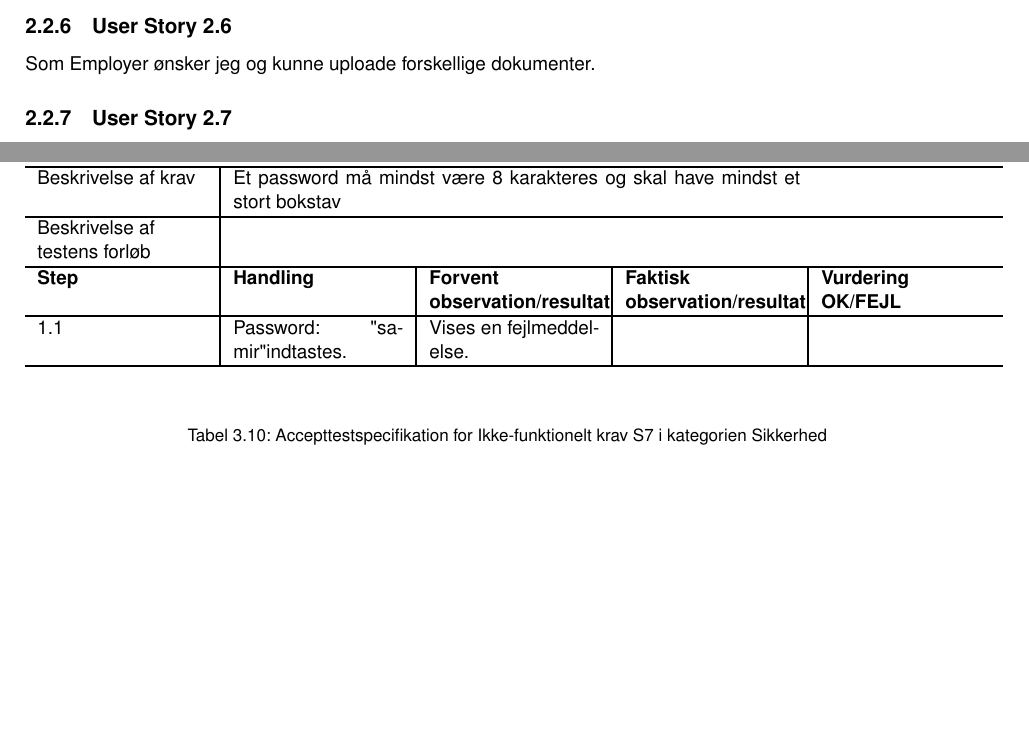
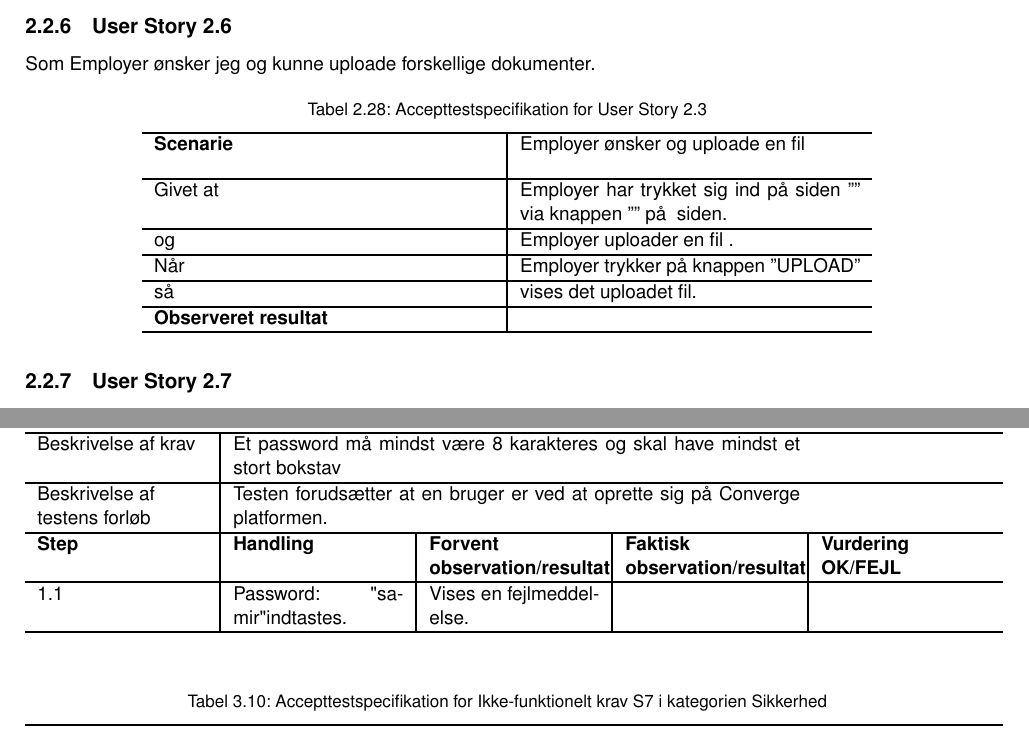
Before and after one commit to converge-app/accepttestspecification, a LaTeX book (accepttestspecifikation.tex, which reads Sektioner/epics/epic-2.tex, Sektioner/non-funktional-category/security.tex): two parts of pages 16 and 25 of 27, joined at a grey line, cut so that both start at the same text, the shorter picture padded with empty space. Compiled offline with pdfLaTeX.

Commit message:
added changes

```diff
--- a/Sektioner/epics/epic-2.tex
+++ b/Sektioner/epics/epic-2.tex
@@ -379,6 +379,27 @@ Som Employer ønsker jeg og kunne se kvalifikationer på freelancer.
 \subsection{User Story 2.6}
 Som Employer ønsker jeg og kunne uploade forskellige dokumenter.
 
+\begin{table}[H]
+	\centering
+	\caption{Accepttestspecifikation for User Story 2.3 }
+	\begin{tabular}{p{6cm}|p{6cm}}
+		\hline
+		\textbf{Scenarie} & Employer ønsker og uploade en fil\\[10px]
+		\hline
+		Givet at & Employer har trykket sig ind på siden '''' via knappen '''' på "" siden.\\
+        \hline
+        og & Employer uploader en fil .\\
+        \hline
+        Når & Employer trykker på knappen ''UPLOAD''\\
+        \hline
+        så & vises det uploadet fil.\\
+		\hline
+		\rowcolor{white}
+		\textbf{Observeret resultat} & \\
+		\hline
+	\end{tabular}
+\end{table}
+
 
 \subsection{User Story 2.7}
 Som Employer ønsker jeg og kunne modtage resultater.
--- a/Sektioner/non-funktional-category/security.tex
+++ b/Sektioner/non-funktional-category/security.tex
@@ -107,7 +107,7 @@
          \hline
          Beskrivelse af krav   & \multicolumn{4}{p{10cm}}{Et password må mindst være 8 karakteres og skal have mindst et stort bokstav}    \\
          \hline
-         Beskrivelse af \newline testens forløb  & \multicolumn{4}{p{10cm}}{}    \\
+         Beskrivelse af \newline testens forløb  & \multicolumn{4}{p{10cm}}{Testen forudsætter at en bruger er ved at oprette sig på Converge platformen.}    \\
          \hline
         \textbf{Step} & \textbf{Handling} & \textbf{Forvent \newline observation/resultat}   & \textbf{Faktisk \newline observation/resultat}   & \textbf{Vurdering \newline OK/FEJL}  \\
         \hline
```
